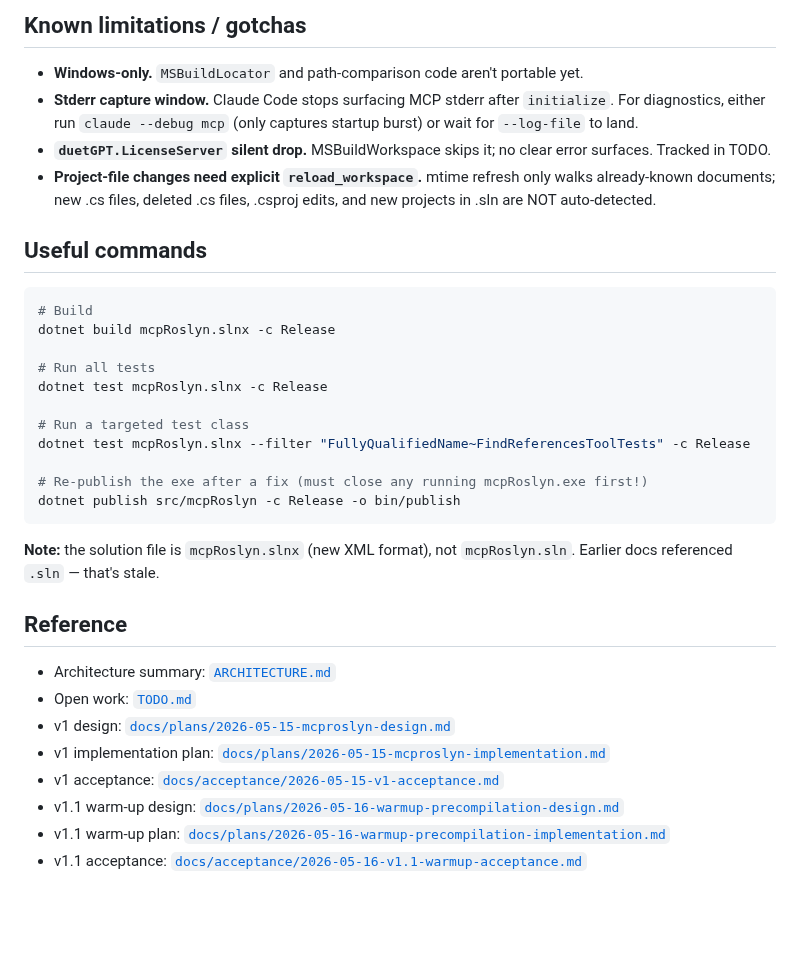
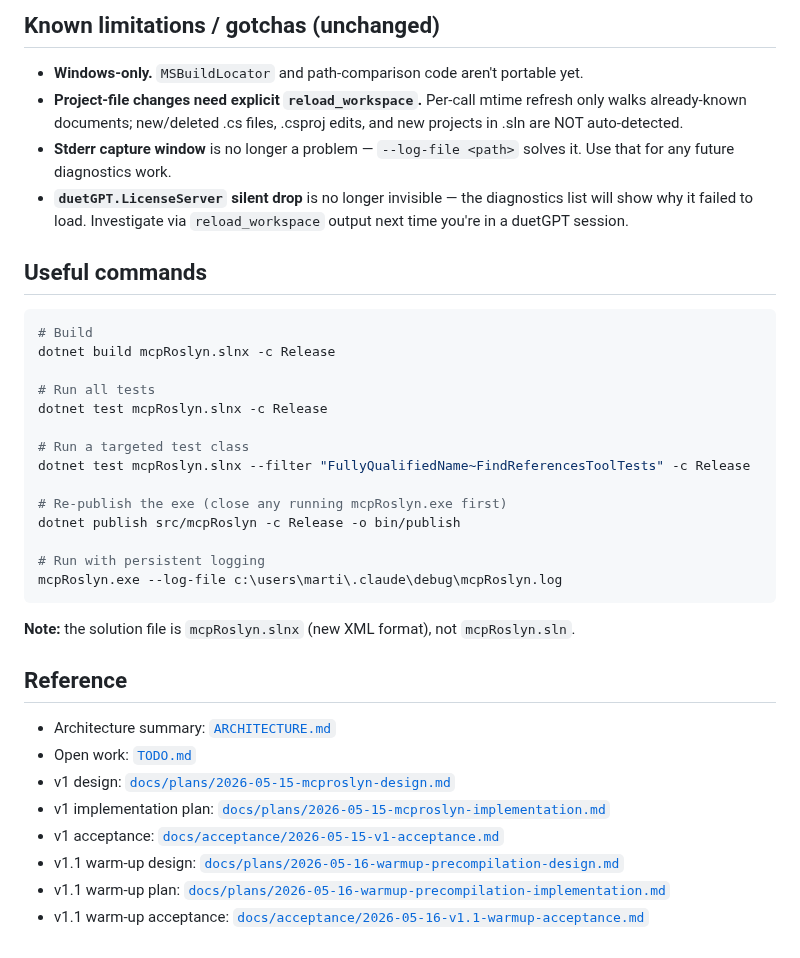
Before and after one commit to MBrekhof/mcpRoslyn, a Markdown page: SESSION_HANDOFF.md, the part around one of its changes. Drawn GitHub-style; blank space fills up the shorter version.

````diff
--- a/SESSION_HANDOFF.md
+++ b/SESSION_HANDOFF.md
@@ -33,10 +54,10 @@ See [`TODO.md`](TODO.md). Highest-leverage items:
 
-## Known limitations / gotchas
+## Known limitations / gotchas (unchanged)
 
 - **Windows-only.** `MSBuildLocator` and path-comparison code aren't portable yet.
-- **Stderr capture window.** Claude Code stops surfacing MCP stderr after `initialize`. For diagnostics, either run `claude --debug mcp` (only captures startup burst) or wait for `--log-file` to land.
-- **`duetGPT.LicenseServer` silent drop.** MSBuildWorkspace skips it; no clear error surfaces. Tracked in TODO.
-- **Project-file changes need explicit `reload_workspace`.** mtime refresh only walks already-known documents; new .cs files, deleted .cs files, .csproj edits, and new projects in .sln are NOT auto-detected.
+- **Project-file changes need explicit `reload_workspace`.** Per-call mtime refresh only walks already-known documents; new/deleted .cs files, .csproj edits, and new projects in .sln are NOT auto-detected.
+- **Stderr capture window** is no longer a problem — `--log-file <path>` solves it. Use that for any future diagnostics work.
+- **`duetGPT.LicenseServer` silent drop** is no longer invisible — the diagnostics list will show why it failed to load. Investigate via `reload_workspace` output next time you're in a duetGPT session.
 
 ## Useful commands
 
@@ -50,11 +71,14 @@ dotnet test mcpRoslyn.slnx -c Release
 # Run a targeted test class
 dotnet test mcpRoslyn.slnx --filter "FullyQualifiedName~FindReferencesToolTests" -c Release
 
-# Re-publish the exe after a fix (must close any running mcpRoslyn.exe first!)
+# Re-publish the exe (close any running mcpRoslyn.exe first)
 dotnet publish src/mcpRoslyn -c Release -o bin/publish
+
+# Run with persistent logging
+mcpRoslyn.exe --log-file c:\users\marti\.claude\debug\mcpRoslyn.log
 ```
 
-**Note:** the solution file is `mcpRoslyn.slnx` (new XML format), not `mcpRoslyn.sln`. Earlier docs referenced `.sln` — that's stale.
+**Note:** the solution file is `mcpRoslyn.slnx` (new XML format), not `mcpRoslyn.sln`.
 
 ## Reference
 
@@ -65,4 +89,4 @@ dotnet publish src/mcpRoslyn -c Release -o bin/publish
 - v1 acceptance: [`docs/acceptance/2026-05-15-v1-acceptance.md`](docs/acceptance/2026-05-15-v1-acceptance.md)
 - v1.1 warm-up design: [`docs/plans/2026-05-16-warmup-precompilation-design.md`](docs/plans/2026-05-16-warmup-precompilation-design.md)
 - v1.1 warm-up plan: [`docs/plans/2026-05-16-warmup-precompilation-implementation.md`](docs/plans/2026-05-16-warmup-precompilation-implementation.md)
-- v1.1 acceptance: [`docs/acceptance/2026-05-16-v1.1-warmup-acceptance.md`](docs/acceptance/2026-05-16-v1.1-warmup-acceptance.md)
+- v1.1 warm-up acceptance: [`docs/acceptance/2026-05-16-v1.1-warmup-acceptance.md`](docs/acceptance/2026-05-16-v1.1-warmup-acceptance.md)
````
Also changed, not shown: other parts of SESSION_HANDOFF.md (+42 -21 lines), TODO.md (+14 -9 lines).
